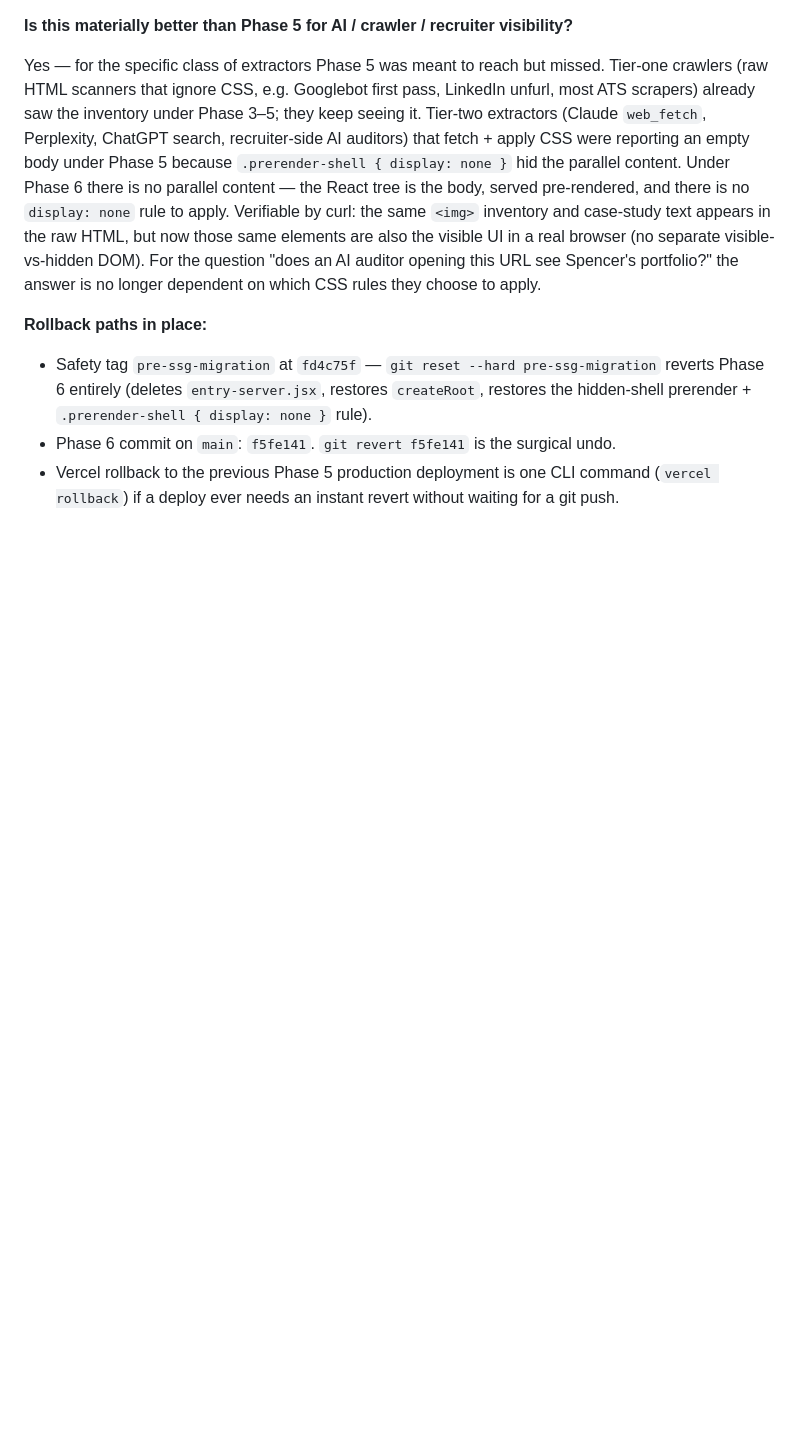
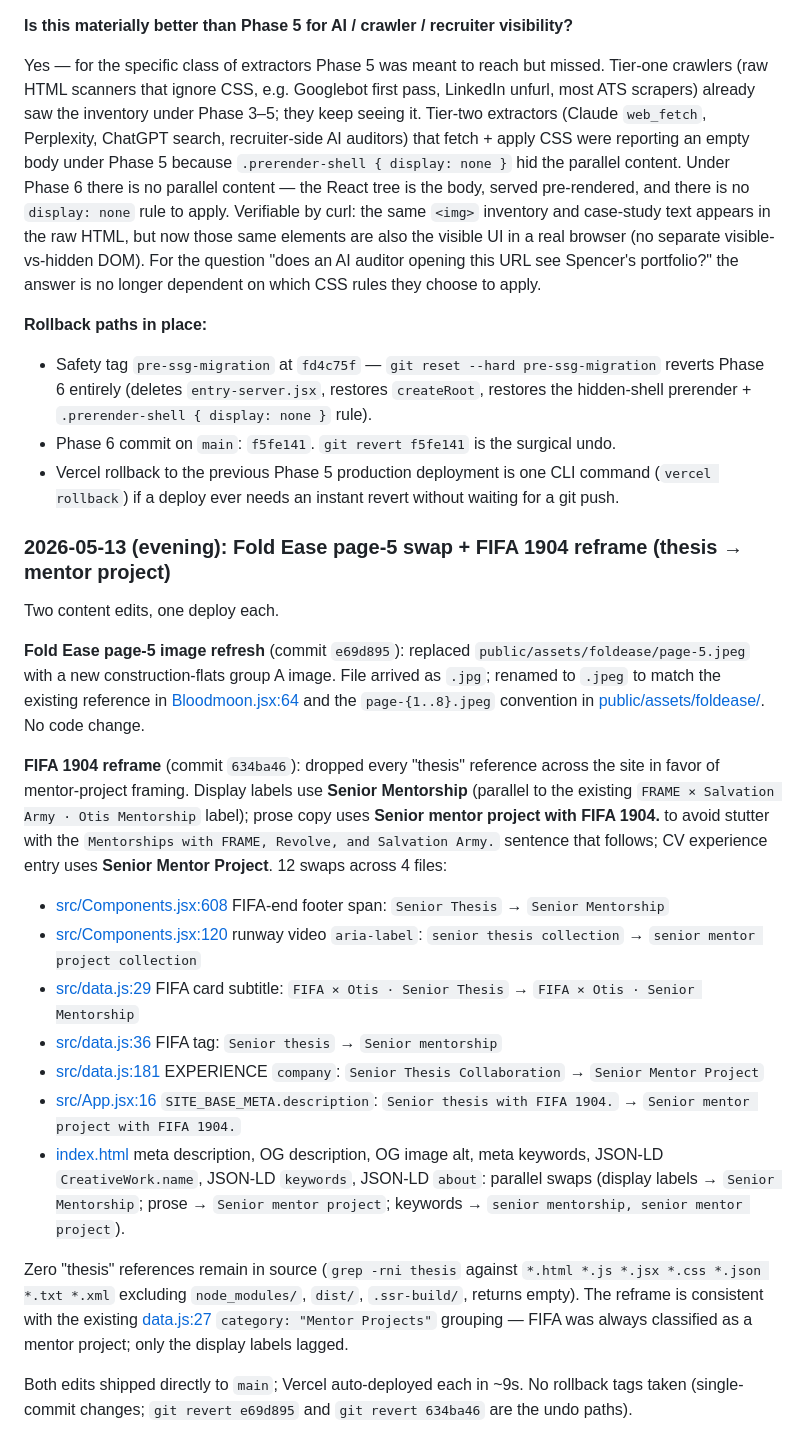
Before and after one commit to n0tmuch/fx3studio, a Markdown page: README.md, the part around the change. Rendered like a GitHub page; blank space fills up the shorter version.

Commit message:
Document 2026-05-13 evening: Fold Ease page-5 swap + FIFA thesis→mentor reframe
Co-Authored-By: Claude Opus 4.7 (1M context) <noreply@anthropic.com>

```diff
--- a/README.md
+++ b/README.md
@@ -307,3 +307,23 @@ Yes — for the specific class of extractors Phase 5 was meant to reach but miss
 - Safety tag `pre-ssg-migration` at `fd4c75f` — `git reset --hard pre-ssg-migration` reverts Phase 6 entirely (deletes `entry-server.jsx`, restores `createRoot`, restores the hidden-shell prerender + `.prerender-shell { display: none }` rule).
 - Phase 6 commit on `main`: `f5fe141`. `git revert f5fe141` is the surgical undo.
 - Vercel rollback to the previous Phase 5 production deployment is one CLI command (`vercel rollback`) if a deploy ever needs an instant revert without waiting for a git push.
+
+### 2026-05-13 (evening): Fold Ease page-5 swap + FIFA 1904 reframe (thesis → mentor project)
+
+Two content edits, one deploy each.
+
+**Fold Ease page-5 image refresh** (commit `e69d895`): replaced `public/assets/foldease/page-5.jpeg` with a new construction-flats group A image. File arrived as `.jpg`; renamed to `.jpeg` to match the existing reference in [Bloodmoon.jsx:64](src/case-studies/Bloodmoon.jsx#L64) and the `page-{1..8}.jpeg` convention in [public/assets/foldease/](public/assets/foldease/). No code change.
+
+**FIFA 1904 reframe** (commit `634ba46`): dropped every "thesis" reference across the site in favor of mentor-project framing. Display labels use **Senior Mentorship** (parallel to the existing `FRAME × Salvation Army · Otis Mentorship` label); prose copy uses **Senior mentor project with FIFA 1904.** to avoid stutter with the `Mentorships with FRAME, Revolve, and Salvation Army.` sentence that follows; CV experience entry uses **Senior Mentor Project**. 12 swaps across 4 files:
+
+- [src/Components.jsx:608](src/Components.jsx#L608) FIFA-end footer span: `Senior Thesis` → `Senior Mentorship`
+- [src/Components.jsx:120](src/Components.jsx#L120) runway video `aria-label`: `senior thesis collection` → `senior mentor project collection`
+- [src/data.js:29](src/data.js#L29) FIFA card subtitle: `FIFA × Otis · Senior Thesis` → `FIFA × Otis · Senior Mentorship`
+- [src/data.js:36](src/data.js#L36) FIFA tag: `Senior thesis` → `Senior mentorship`
+- [src/data.js:181](src/data.js#L181) EXPERIENCE `company`: `Senior Thesis Collaboration` → `Senior Mentor Project`
+- [src/App.jsx:16](src/App.jsx#L16) `SITE_BASE_META.description`: `Senior thesis with FIFA 1904.` → `Senior mentor project with FIFA 1904.`
+- [index.html](index.html) meta description, OG description, OG image alt, meta keywords, JSON-LD `CreativeWork.name`, JSON-LD `keywords`, JSON-LD `about`: parallel swaps (display labels → `Senior Mentorship`; prose → `Senior mentor project`; keywords → `senior mentorship, senior mentor project`).
+
+Zero "thesis" references remain in source (`grep -rni thesis` against `*.html *.js *.jsx *.css *.json *.txt *.xml` excluding `node_modules/`, `dist/`, `.ssr-build/`, returns empty). The reframe is consistent with the existing [data.js:27](src/data.js#L27) `category: "Mentor Projects"` grouping — FIFA was always classified as a mentor project; only the display labels lagged.
+
+Both edits shipped directly to `main`; Vercel auto-deployed each in ~9s. No rollback tags taken (single-commit changes; `git revert e69d895` and `git revert 634ba46` are the undo paths).
```
